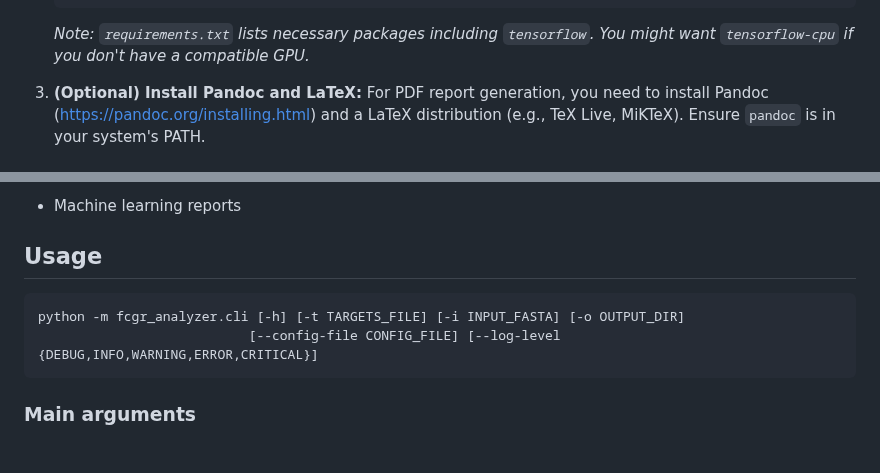
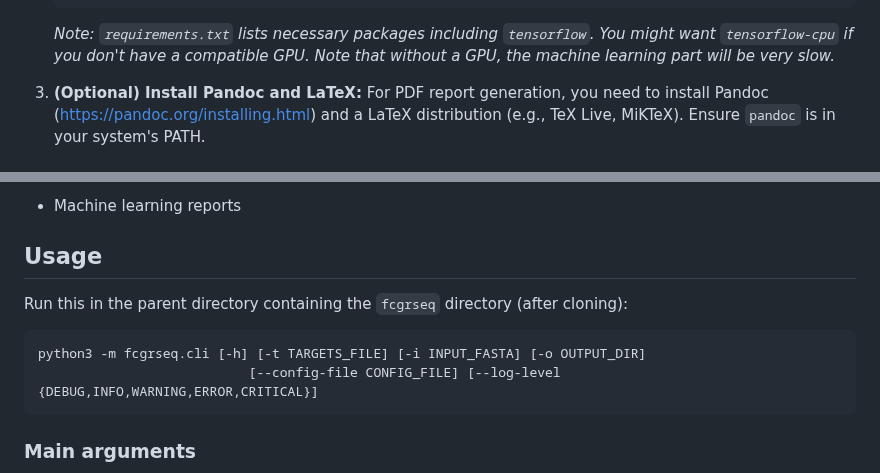
Before and after one commit to baudrly/fcgrseq, a Markdown page: README.md, 2 parts joined by grey strips. Rendered like a GitHub page; blank space fills up the shorter version.

Commit message:
fix name and clarify running conditions

````diff
--- a/README.md
+++ b/README.md
@@ -62,7 +62,7 @@ A live demo of what FCGR images look like and how they are fingerprinted is avai
     umap-learn (optional for UMAP)
     ```
 
-    *Note: `requirements.txt` lists necessary packages including `tensorflow`. You might want `tensorflow-cpu` if you don't have a compatible GPU.*
+    *Note: `requirements.txt` lists necessary packages including `tensorflow`. You might want `tensorflow-cpu` if you don't have a compatible GPU. Note that without a GPU, the machine learning part will be very slow.*
 
 4.  **(Optional) Install Pandoc and LaTeX:** For PDF report generation, you need to install Pandoc ([https://pandoc.org/installing.html](https://pandoc.org/installing.html)) and a LaTeX distribution (e.g., TeX Live, MiKTeX). Ensure `pandoc` is in your system's PATH.
 
@@ -99,8 +99,10 @@ The pipeline generates:
 
 ## Usage
 
+Run this in the parent directory containing the `fcgrseq` directory (after cloning):
+
 ```bash
-python -m fcgr_analyzer.cli [-h] [-t TARGETS_FILE] [-i INPUT_FASTA] [-o OUTPUT_DIR]
+python3 -m fcgrseq.cli [-h] [-t TARGETS_FILE] [-i INPUT_FASTA] [-o OUTPUT_DIR]
                            [--config-file CONFIG_FILE] [--log-level {DEBUG,INFO,WARNING,ERROR,CRITICAL}]
 ```
 
````
